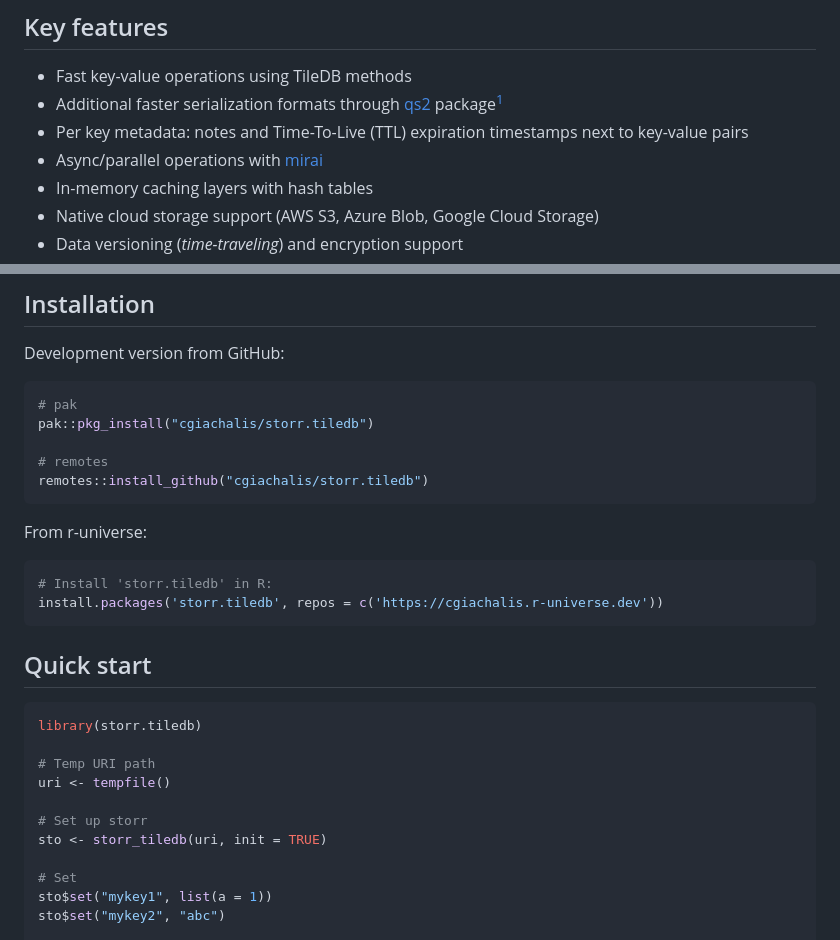
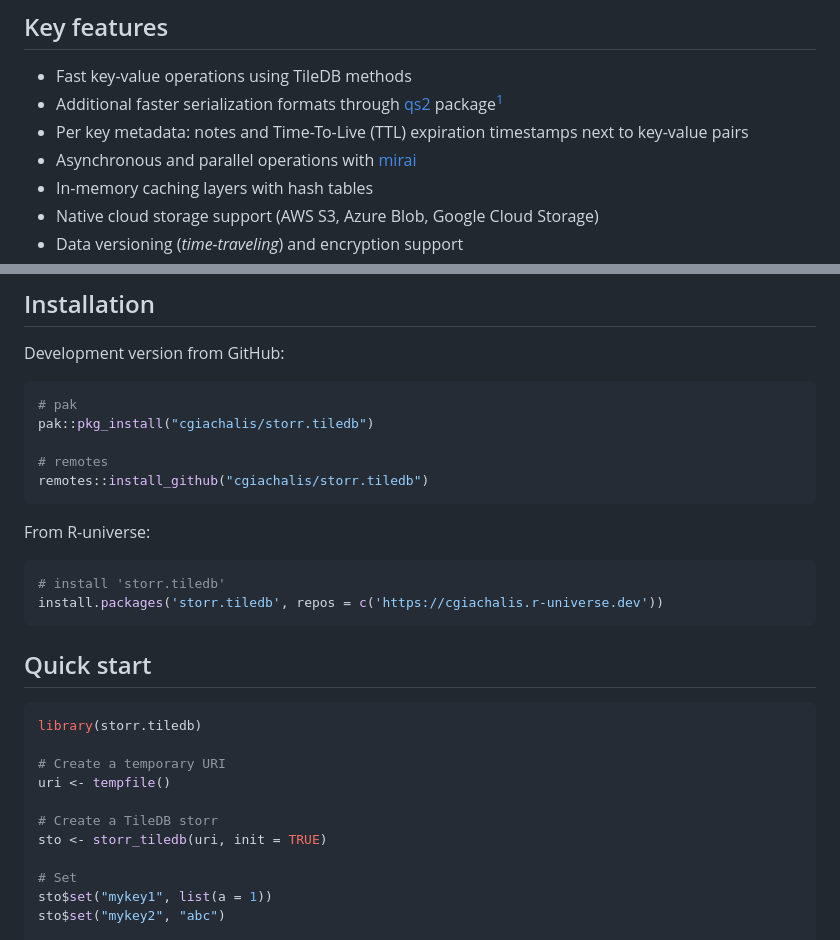
Before and after one commit to cgiachalis/storr.tiledb, a Markdown page: README.md, 2 parts joined by grey strips. GitHub-like rendering.

Commit message:
Polish README.md

````diff
--- a/README.md
+++ b/README.md
@@ -27,7 +27,7 @@ A [TileDB Embedded](https://github.com/TileDB-Inc/TileDB)-based driver for [stor
 - Fast key-value operations using TileDB methods
 - Additional faster serialization formats through [qs2](https://cran.r-project.org/web/packages/qs2/index.html) package[^1]
 - Per key metadata: notes and Time-To-Live (TTL) expiration timestamps next to key-value pairs
-- Async/parallel operations with [mirai](https://cran.rstudio.com/web/packages/mirai/)
+- Asynchronous and parallel operations with [mirai](https://cran.rstudio.com/web/packages/mirai/)
 - In-memory caching layers with hash tables
 - Native cloud storage support (AWS S3, Azure Blob, Google Cloud Storage)
 - Data versioning (*time-traveling*) and encryption support
@@ -48,10 +48,10 @@ pak::pkg_install("cgiachalis/storr.tiledb")
 remotes::install_github("cgiachalis/storr.tiledb")
 ```
 
-From r-universe:
+From R-universe:
 
 ```r
-# Install 'storr.tiledb' in R:
+# install 'storr.tiledb'
 install.packages('storr.tiledb', repos = c('https://cgiachalis.r-universe.dev'))
 ```
 
@@ -60,10 +60,10 @@ install.packages('storr.tiledb', repos = c('https://cgiachalis.r-universe.dev'))
 ``` r
 library(storr.tiledb)
 
-# Temp URI path
+# Create a temporary URI
 uri <- tempfile()
 
-# Set up storr
+# Create a TileDB storr
 sto <- storr_tiledb(uri, init = TRUE)
 
 # Set
````
